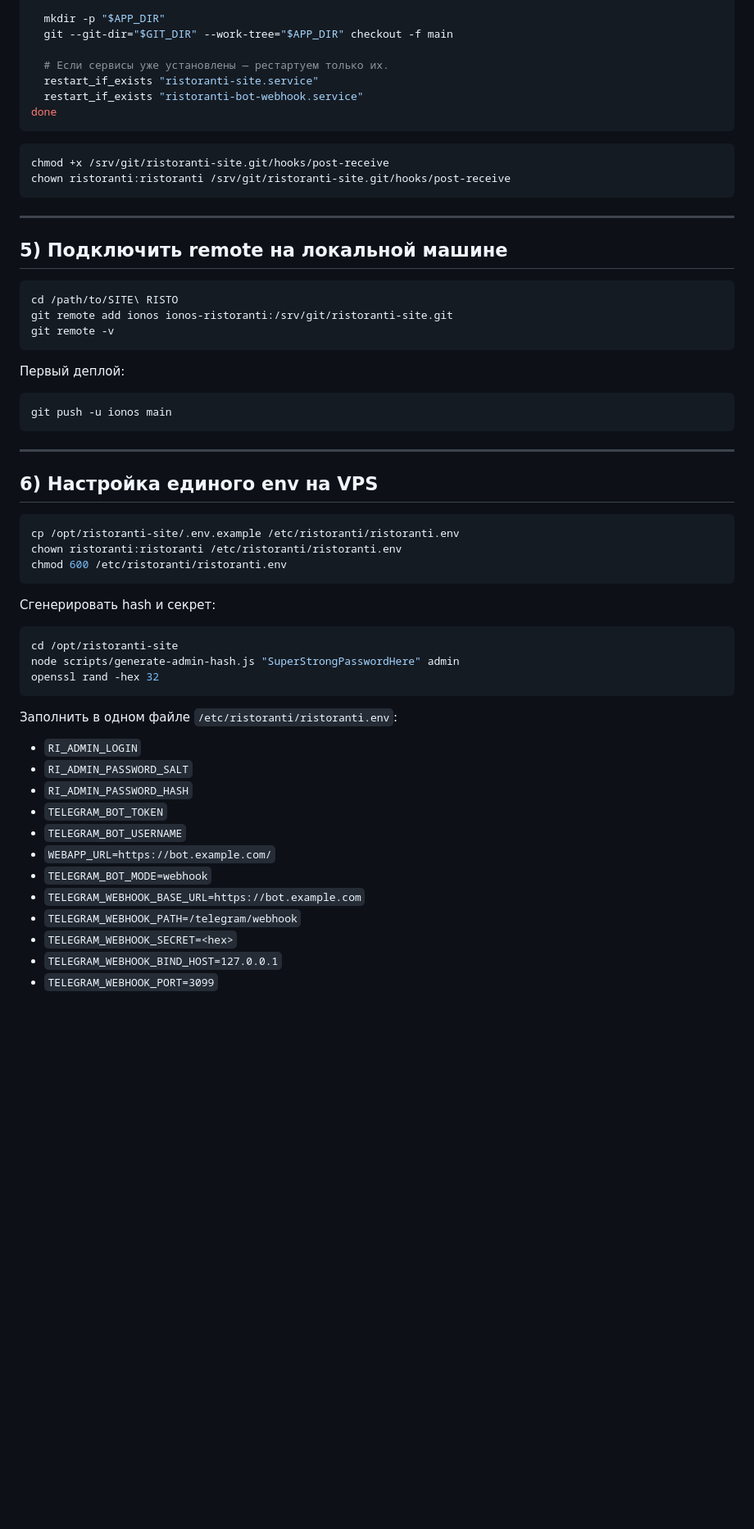
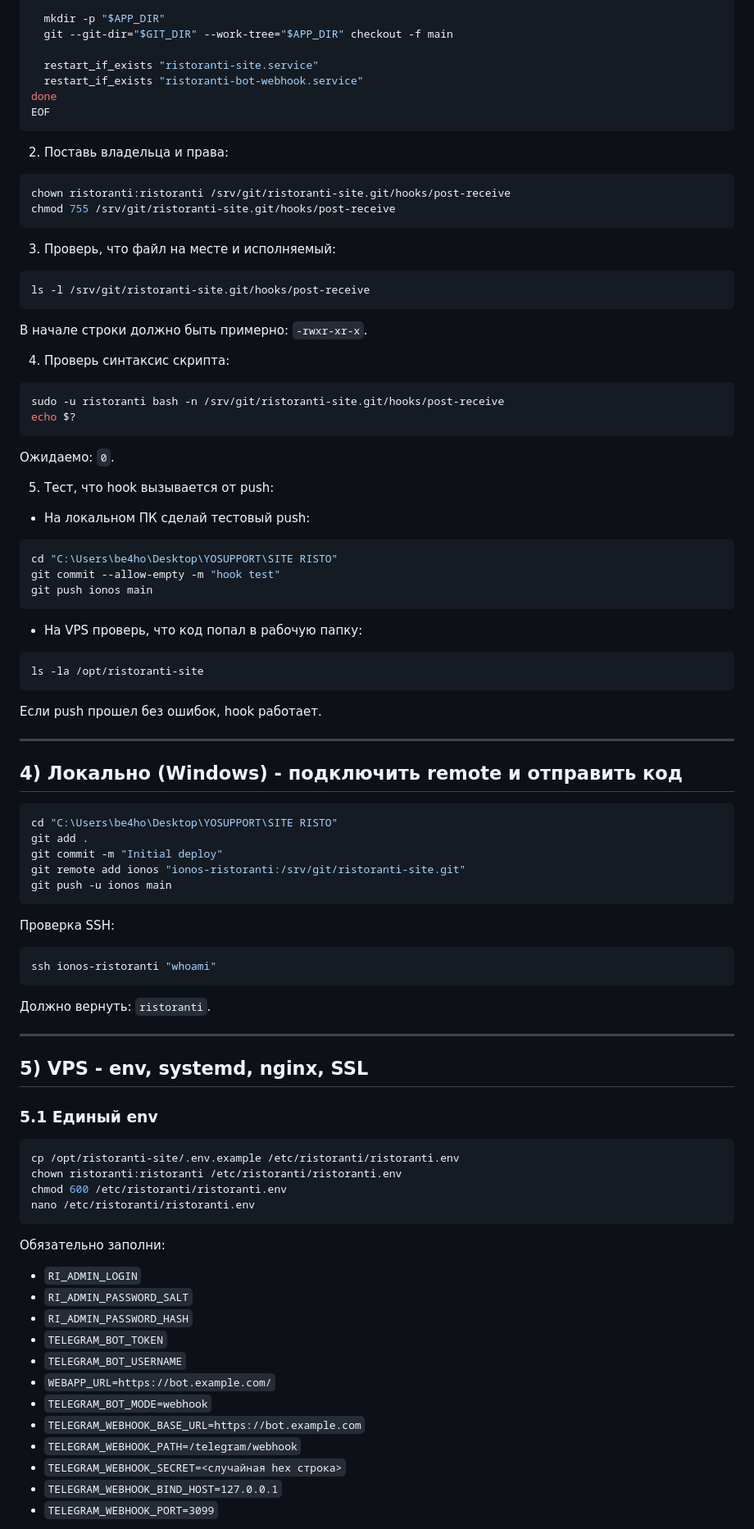
Before and after one commit to Skanexis/ristoranti, a Markdown page: deploy/ionos/DEPLOY_IONOS.md, the part around one of its changes. Shown at 82% size. Drawn GitHub-style; blank space fills up the shorter version.

````diff
--- a/deploy/ionos/DEPLOY_IONOS.md
+++ b/deploy/ionos/DEPLOY_IONOS.md
@@ -143,49 +192,75 @@ while read -r oldrev newrev refname; do
   mkdir -p "$APP_DIR"
   git --git-dir="$GIT_DIR" --work-tree="$APP_DIR" checkout -f main
 
-  # Если сервисы уже установлены — рестартуем только их.
   restart_if_exists "ristoranti-site.service"
   restart_if_exists "ristoranti-bot-webhook.service"
 done
+EOF
 ```
 
+2. Поставь владельца и права:
 ```bash
-chmod +x /srv/git/ristoranti-site.git/hooks/post-receive
 chown ristoranti:ristoranti /srv/git/ristoranti-site.git/hooks/post-receive
+chmod 755 /srv/git/ristoranti-site.git/hooks/post-receive
 ```
+
+3. Проверь, что файл на месте и исполняемый:
+```bash
+ls -l /srv/git/ristoranti-site.git/hooks/post-receive
+```
+В начале строки должно быть примерно: `-rwxr-xr-x`.
+
+4. Проверь синтаксис скрипта:
+```bash
+sudo -u ristoranti bash -n /srv/git/ristoranti-site.git/hooks/post-receive
+echo $?
+```
+Ожидаемо: `0`.
+
+5. Тест, что hook вызывается от push:
+- На локальном ПК сделай тестовый push:
+```powershell
+cd "C:\Users\be4ho\Desktop\YOSUPPORT\SITE RISTO"
+git commit --allow-empty -m "hook test"
+git push ionos main
+```
+- На VPS проверь, что код попал в рабочую папку:
+```bash
+ls -la /opt/ristoranti-site
+```
+Если push прошел без ошибок, hook работает.
 
 ---
 
-## 5) Подключить remote на локальной машине
-```bash
-cd /path/to/SITE\ RISTO
-git remote add ionos ionos-ristoranti:/srv/git/ristoranti-site.git
-git remote -v
-```
+## 4) Локально (Windows) - подключить remote и отправить код
 
-Первый деплой:
-```bash
+```powershell
+cd "C:\Users\be4ho\Desktop\YOSUPPORT\SITE RISTO"
+git add .
+git commit -m "Initial deploy"
+git remote add ionos "ionos-ristoranti:/srv/git/ristoranti-site.git"
 git push -u ionos main
 ```
 
+Проверка SSH:
+```powershell
+ssh ionos-ristoranti "whoami"
+```
+Должно вернуть: `ristoranti`.
+
 ---
 
-## 6) Настройка единого env на VPS
+## 5) VPS - env, systemd, nginx, SSL
 
+### 5.1 Единый env
 ```bash
 cp /opt/ristoranti-site/.env.example /etc/ristoranti/ristoranti.env
 chown ristoranti:ristoranti /etc/ristoranti/ristoranti.env
 chmod 600 /etc/ristoranti/ristoranti.env
+nano /etc/ristoranti/ristoranti.env
 ```
 
-Сгенерировать hash и секрет:
-```bash
-cd /opt/ristoranti-site
-node scripts/generate-admin-hash.js "SuperStrongPasswordHere" admin
-openssl rand -hex 32
-```
-
-Заполнить в одном файле `/etc/ristoranti/ristoranti.env`:
+Обязательно заполни:
 - `RI_ADMIN_LOGIN`
 - `RI_ADMIN_PASSWORD_SALT`
 - `RI_ADMIN_PASSWORD_HASH`
@@ -195,7 +270,7 @@ openssl rand -hex 32
 - `TELEGRAM_BOT_MODE=webhook`
 - `TELEGRAM_WEBHOOK_BASE_URL=https://bot.example.com`
 - `TELEGRAM_WEBHOOK_PATH=/telegram/webhook`
-- `TELEGRAM_WEBHOOK_SECRET=<hex>`
+- `TELEGRAM_WEBHOOK_SECRET=<случайная hex строка>`
 - `TELEGRAM_WEBHOOK_BIND_HOST=127.0.0.1`
 - `TELEGRAM_WEBHOOK_PORT=3099`
 
````
Also changed, not shown: other parts of deploy/ionos/DEPLOY_IONOS.md (+178 -108 lines).
